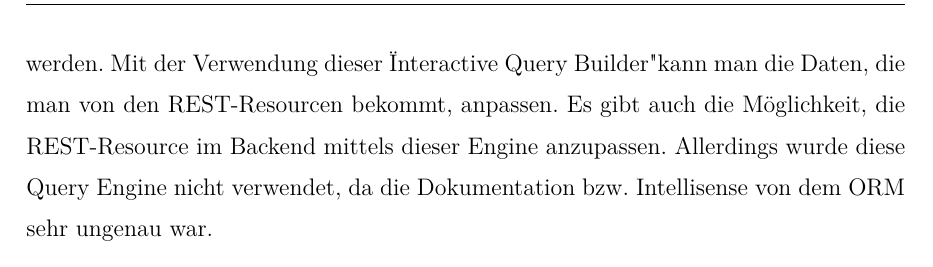
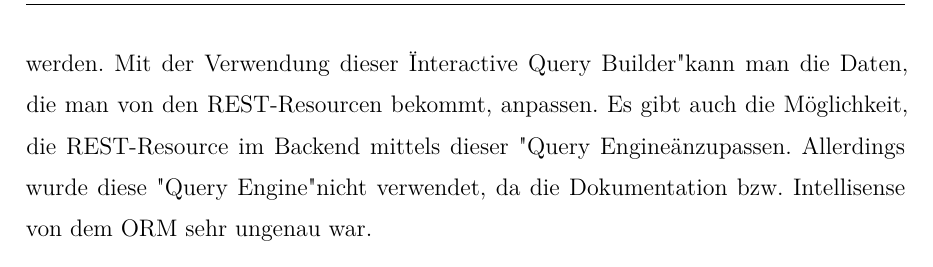
Before and after one commit to Abdulrahman-AL-Sabagh/relaxoon-diploma-project, a LaTeX thesis (thesis.tex, which reads sections/implementation.tex): part of page 17 of 30, cut so that both start at the same text. Compiled offline with XeLaTeX.

Commit message:
verbesserung bei Suche und Filterungen

```diff
--- a/sections/implementation.tex
+++ b/sections/implementation.tex
@@ -47,8 +47,8 @@ Diese kann in dem \textbf{O}bject \textbf{R}elational \textbf{M}apper (ORM) ange
 Mit der Verwendung dieser "Interactive Query Builder" kann man die Daten,
 die man von den REST-Resourcen bekommt, anpassen.
 Es gibt auch die Möglichkeit, die REST-Resource im Backend mittels dieser
-Engine anzupassen.
-Allerdings wurde diese Query Engine nicht verwendet,
+"Query Engine" anzupassen.
+Allerdings wurde diese "Query Engine" nicht verwendet,
 da die Dokumentation bzw. Intellisense von dem ORM sehr ungenau war.
 
 \begin{figure}[H]
```
Also changed, not shown: thesis.pdf.
